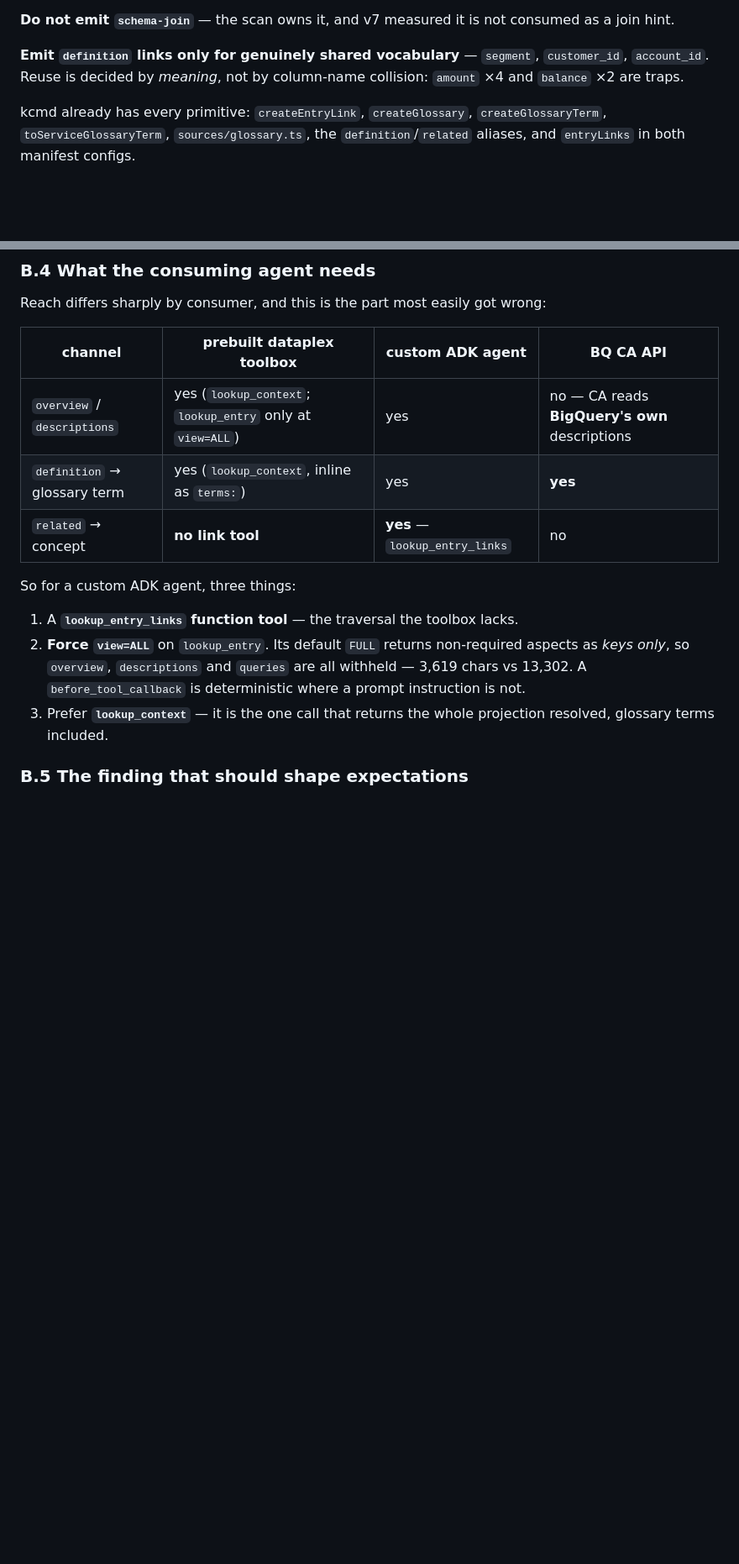
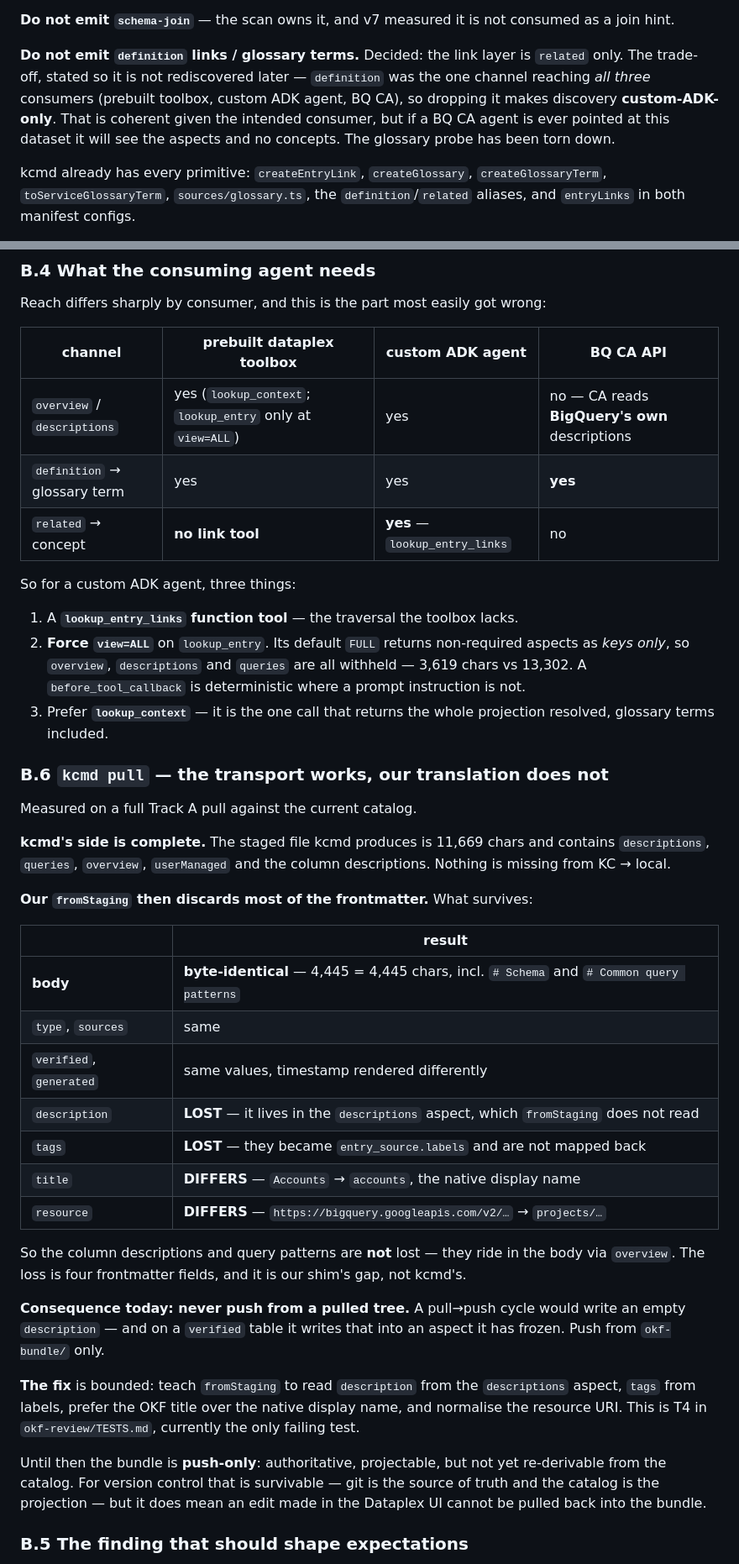
Before and after one commit to Royston88/okf-knowledge-catalog-agent-demo, a Markdown page: PROPOSAL.md, 2 parts joined by grey strips. Shown at 84% size. GitHub-like rendering; blank space fills up the shorter version.

```diff
--- a/PROPOSAL.md
+++ b/PROPOSAL.md
@@ -126,9 +144,13 @@ different document.
 **Do not emit `schema-join`** — the scan owns it, and v7 measured it is not
 consumed as a join hint.
 
-**Emit `definition` links only for genuinely shared vocabulary** — `segment`,
-`customer_id`, `account_id`. Reuse is decided by *meaning*, not by column-name
-collision: `amount` ×4 and `balance` ×2 are traps.
+**Do not emit `definition` links / glossary terms.** Decided: the link layer is
+`related` only. The trade-off, stated so it is not rediscovered later —
+`definition` was the one channel reaching *all three* consumers (prebuilt
+toolbox, custom ADK agent, BQ CA), so dropping it makes discovery
+**custom-ADK-only**. That is coherent given the intended consumer, but if a BQ
+CA agent is ever pointed at this dataset it will see the aspects and no
+concepts. The glossary probe has been torn down.
 
 kcmd already has every primitive: `createEntryLink`, `createGlossary`,
 `createGlossaryTerm`, `toServiceGlossaryTerm`, `sources/glossary.ts`, the
@@ -141,7 +163,7 @@ Reach differs sharply by consumer, and this is the part most easily got wrong:
 | channel | prebuilt dataplex toolbox | custom ADK agent | BQ CA API |
 |---|---|---|---|
 | `overview` / `descriptions` | yes (`lookup_context`; `lookup_entry` only at `view=ALL`) | yes | no — CA reads **BigQuery's own** descriptions |
-| `definition` → glossary term | yes (`lookup_context`, inline as `terms:`) | yes | **yes** |
+| `definition` → glossary term | yes | yes | **yes** |
 | `related` → concept | **no link tool** | **yes** — `lookup_entry_links` | no |
 
 So for a custom ADK agent, three things:
@@ -153,6 +175,44 @@ So for a custom ADK agent, three things:
    `before_tool_callback` is deterministic where a prompt instruction is not.
 3. Prefer **`lookup_context`** — it is the one call that returns the whole
    projection resolved, glossary terms included.
+
+### B.6 `kcmd pull` — the transport works, our translation does not
+
+Measured on a full Track A pull against the current catalog.
+
+**kcmd's side is complete.** The staged file kcmd produces is 11,669 chars and
+contains `descriptions`, `queries`, `overview`, `userManaged` and the column
+descriptions. Nothing is missing from KC → local.
+
+**Our `fromStaging` then discards most of the frontmatter.** What survives:
+
+| | result |
+|---|---|
+| **body** | **byte-identical** — 4,445 = 4,445 chars, incl. `# Schema` and `# Common query patterns` |
+| `type`, `sources` | same |
+| `verified`, `generated` | same values, timestamp rendered differently |
+| `description` | **LOST** — it lives in the `descriptions` aspect, which `fromStaging` does not read |
+| `tags` | **LOST** — they became `entry_source.labels` and are not mapped back |
+| `title` | **DIFFERS** — `Accounts` → `accounts`, the native display name |
+| `resource` | **DIFFERS** — `https://bigquery.googleapis.com/v2/…` → `projects/…` |
+
+So the column descriptions and query patterns are **not** lost — they ride in
+the body via `overview`. The loss is four frontmatter fields, and it is our
+shim's gap, not kcmd's.
+
+**Consequence today: never push from a pulled tree.** A pull→push cycle would
+write an empty `description` — and on a `verified` table it writes that into an
+aspect it has frozen. Push from `okf-bundle/` only.
+
+**The fix** is bounded: teach `fromStaging` to read `description` from the
+`descriptions` aspect, `tags` from labels, prefer the OKF title over the native
+display name, and normalise the resource URI. This is T4 in
+`okf-review/TESTS.md`, currently the only failing test.
+
+Until then the bundle is **push-only**: authoritative, projectable, but not yet
+re-derivable from the catalog. For version control that is survivable — git is
+the source of truth and the catalog is the projection — but it does mean an
+edit made in the Dataplex UI cannot be pulled back into the bundle.
 
 ### B.5 The finding that should shape expectations
 
```
Also changed, not shown: other parts of PROPOSAL.md (+25 -7 lines).
